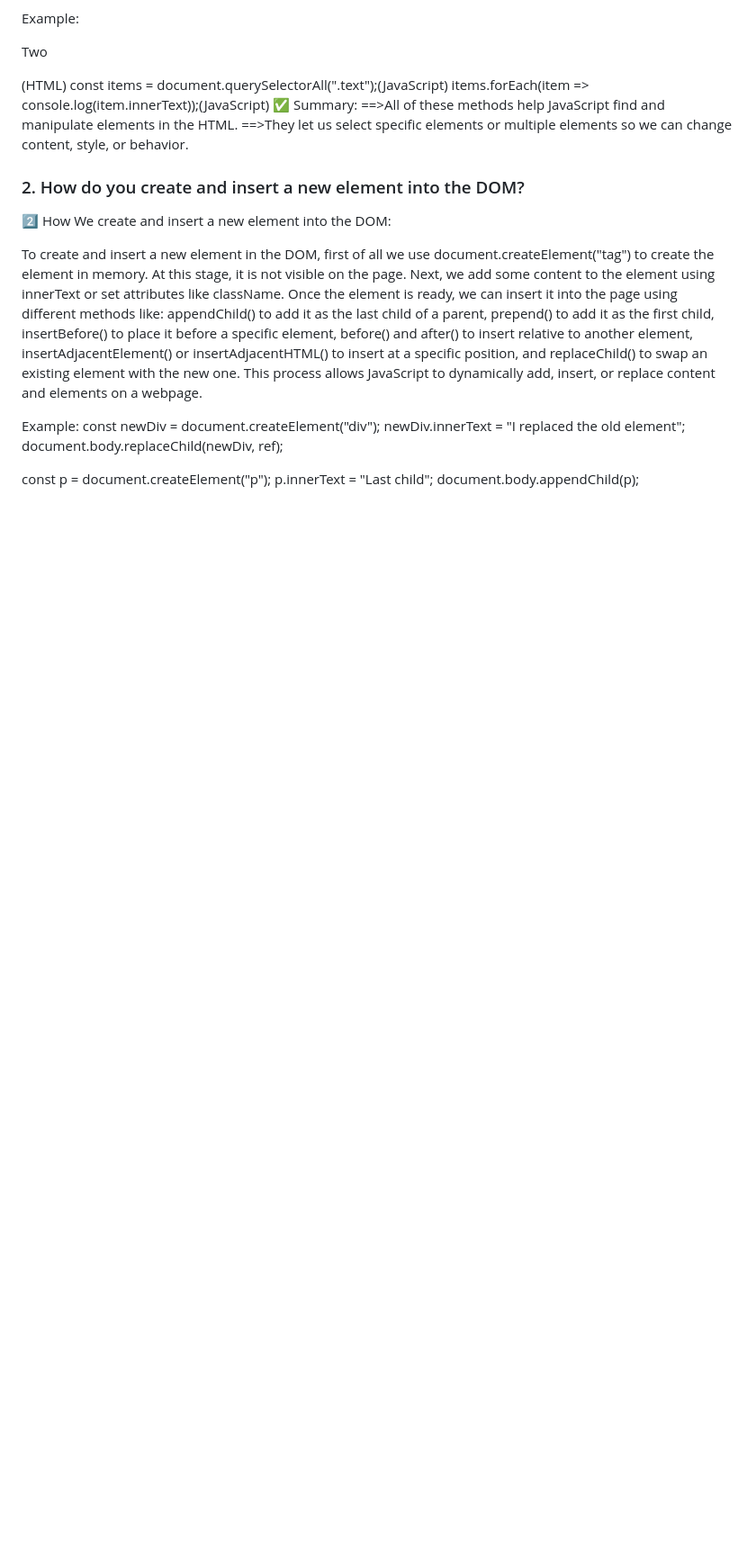
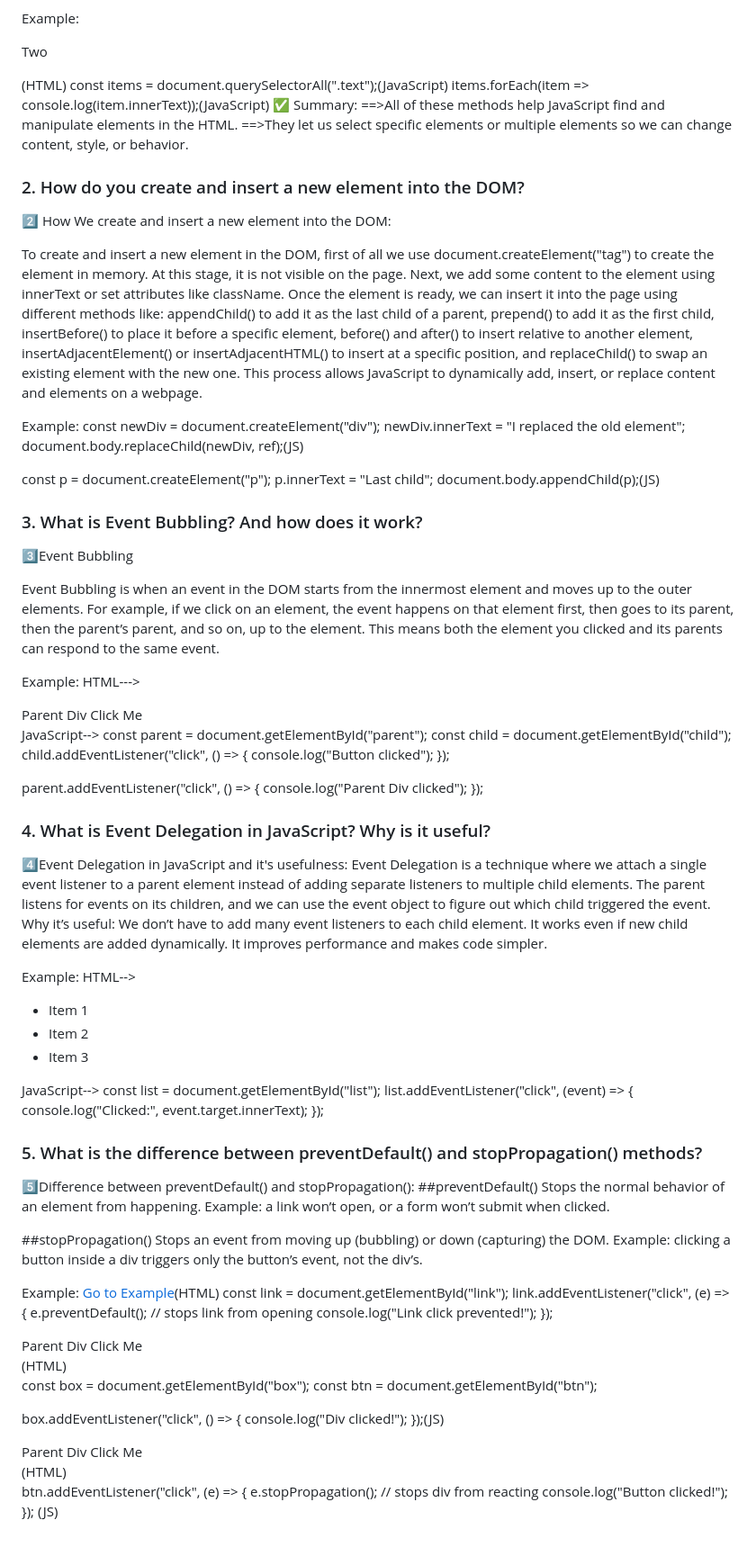
Before and after one commit to itzSumma/Job-Tracker, a Markdown page: README.md, the part around the change. Shown at 90% size. Rendered like a GitHub page; blank space fills up the shorter version.

```diff
--- a/README.md
+++ b/README.md
@@ -65,8 +65,95 @@ To create and insert a new element in the DOM, first of all we use document.crea
 Example:
 const newDiv = document.createElement("div");
 newDiv.innerText = "I replaced the old element";
-document.body.replaceChild(newDiv, ref);
+document.body.replaceChild(newDiv, ref);(JS)
 
 const p = document.createElement("p");
 p.innerText = "Last child";
-document.body.appendChild(p);
+document.body.appendChild(p);(JS)
+
+### 3. What is Event Bubbling? And how does it work?
+3️⃣Event Bubbling
+
+Event Bubbling is when an event in the DOM starts from the innermost element and moves up to the outer elements.
+For example, if we click on an element, the event happens on that element first, then goes to its parent, then the parent’s parent, and so on, up to the <html> element.
+This means both the element you clicked and its parents can respond to the same event.
+
+Example:
+ HTML--->
+<div id="parent" style="padding:20px; background-color:lightblue;">
+  Parent Div
+  <button id="child">Click Me</button>
+</div>
+ JavaScript-->
+ const parent = document.getElementById("parent");
+const child = document.getElementById("child");
+
+child.addEventListener("click", () => {
+  console.log("Button clicked");
+});
+
+parent.addEventListener("click", () => {
+  console.log("Parent Div clicked");
+});
+
+### 4. What is Event Delegation in JavaScript? Why is it useful?
+4️⃣Event Delegation in JavaScript and it's usefulness:
+Event Delegation is a technique where we attach a single event listener to a parent element instead of adding separate listeners to multiple child elements.
+The parent listens for events on its children, and we can use the event object to figure out which child triggered the event.
+Why it’s useful:
+We don’t have to add many event listeners to each child element.
+It works even if new child elements are added dynamically.
+It improves performance and makes code simpler.
+
+Example:
+HTML-->
+<ul id="list">
+  <li>Item 1</li>
+  <li>Item 2</li>
+  <li>Item 3</li>
+</ul>
+JavaScript-->
+const list = document.getElementById("list");
+list.addEventListener("click", (event) => {
+  console.log("Clicked:", event.target.innerText);
+});
+
+### 5. What is the difference between preventDefault() and stopPropagation() methods?
+
+5️⃣Difference between preventDefault() and stopPropagation():
+##preventDefault()
+Stops the normal behavior of an element from happening.
+Example: a link won’t open, or a form won’t submit when clicked.
+
+##stopPropagation()
+Stops an event from moving up (bubbling) or down (capturing) the DOM.
+Example: clicking a button inside a div triggers only the button’s event, not the div’s.
+
+Example:
+<a href="https://example.com" id="link">Go to Example</a>(HTML)
+const link = document.getElementById("link");
+link.addEventListener("click", (e) => {
+  e.preventDefault(); // stops link from opening
+  console.log("Link click prevented!");
+});
+
+<div id="box" style="padding:20px; background-color:lightblue;">
+  Parent Div
+  <button id="btn">Click Me</button>
+</div> (HTML)
+
+const box = document.getElementById("box");
+const btn = document.getElementById("btn");
+
+box.addEventListener("click", () => {
+  console.log("Div clicked!");
+});(JS)
+<div id="box" style="padding:20px; background-color:lightblue;">
+  Parent Div
+  <button id="btn">Click Me</button>
+</div> (HTML)
+
+btn.addEventListener("click", (e) => {
+  e.stopPropagation(); // stops div from reacting
+  console.log("Button clicked!");
+}); (JS)
```
